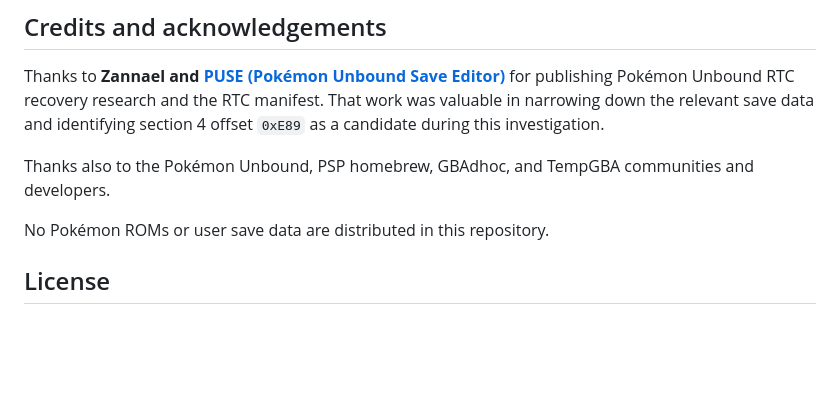
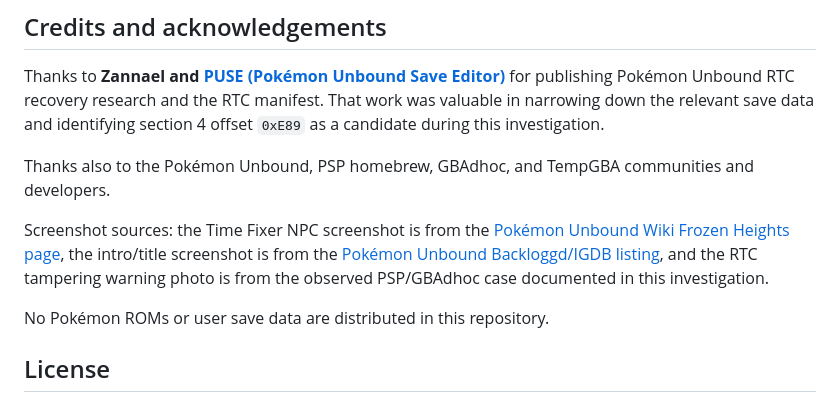
Before and after one commit to caesarium25/pokemon-unbound-npc-time-fixer-reset, a Markdown page: README.md, the part around the change. Rendered like a GitHub page; blank space fills up the shorter version.

Commit message:
Credit screenshot sources

```diff
--- a/README.md
+++ b/README.md
@@ -88,6 +88,8 @@ Thanks to **Zannael and [PUSE (Pokémon Unbound Save Editor)](https://zannael.gi
 
 Thanks also to the Pokémon Unbound, PSP homebrew, GBAdhoc, and TempGBA communities and developers.
 
+Screenshot sources: the Time Fixer NPC screenshot is from the [Pokémon Unbound Wiki Frozen Heights page](https://unboundwiki.com/locations/frozen-heights/), the intro/title screenshot is from the [Pokémon Unbound Backloggd/IGDB listing](https://backloggd.com/games/pokemon-unbound/), and the RTC tampering warning photo is from the observed PSP/GBAdhoc case documented in this investigation.
+
 No Pokémon ROMs or user save data are distributed in this repository.
 
 ## License
```
